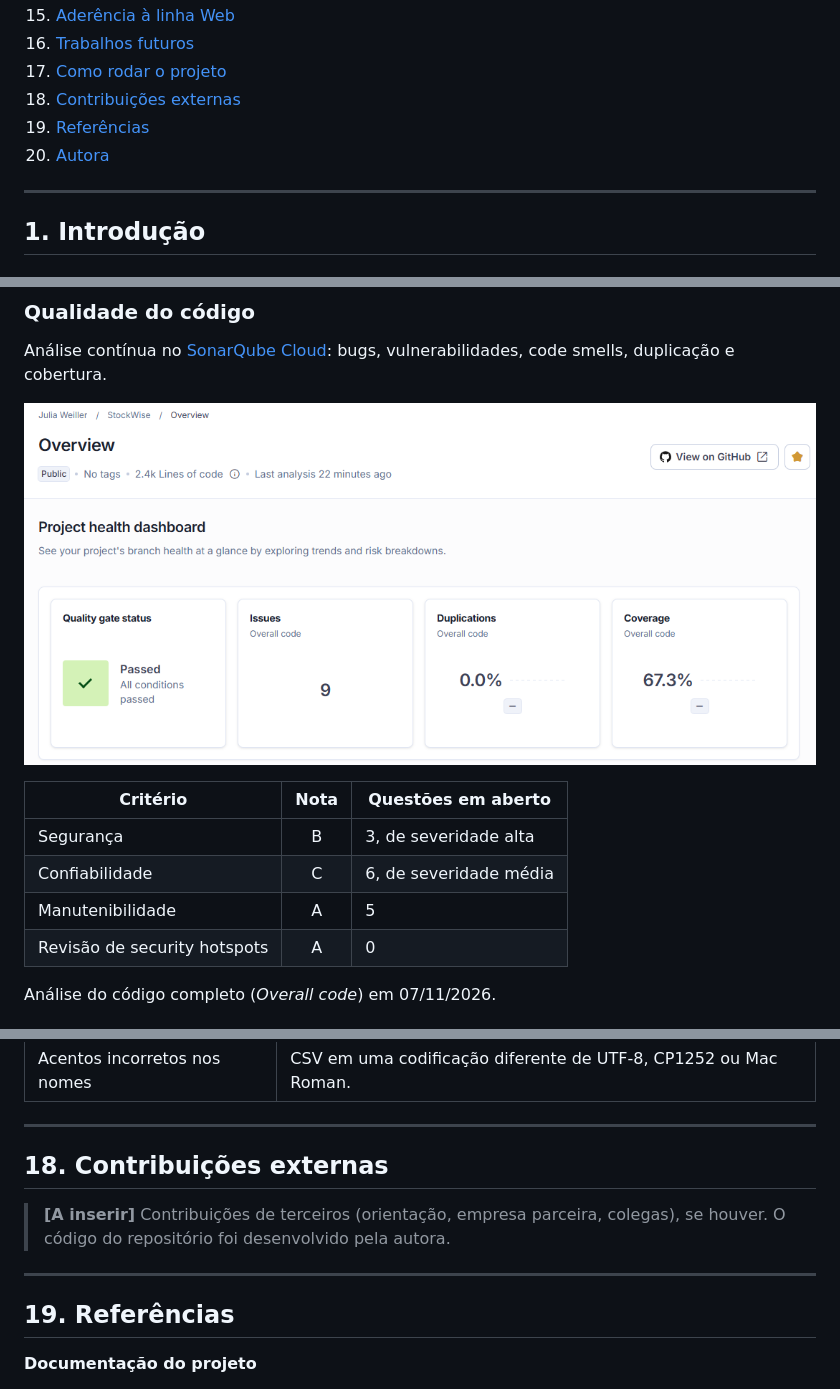
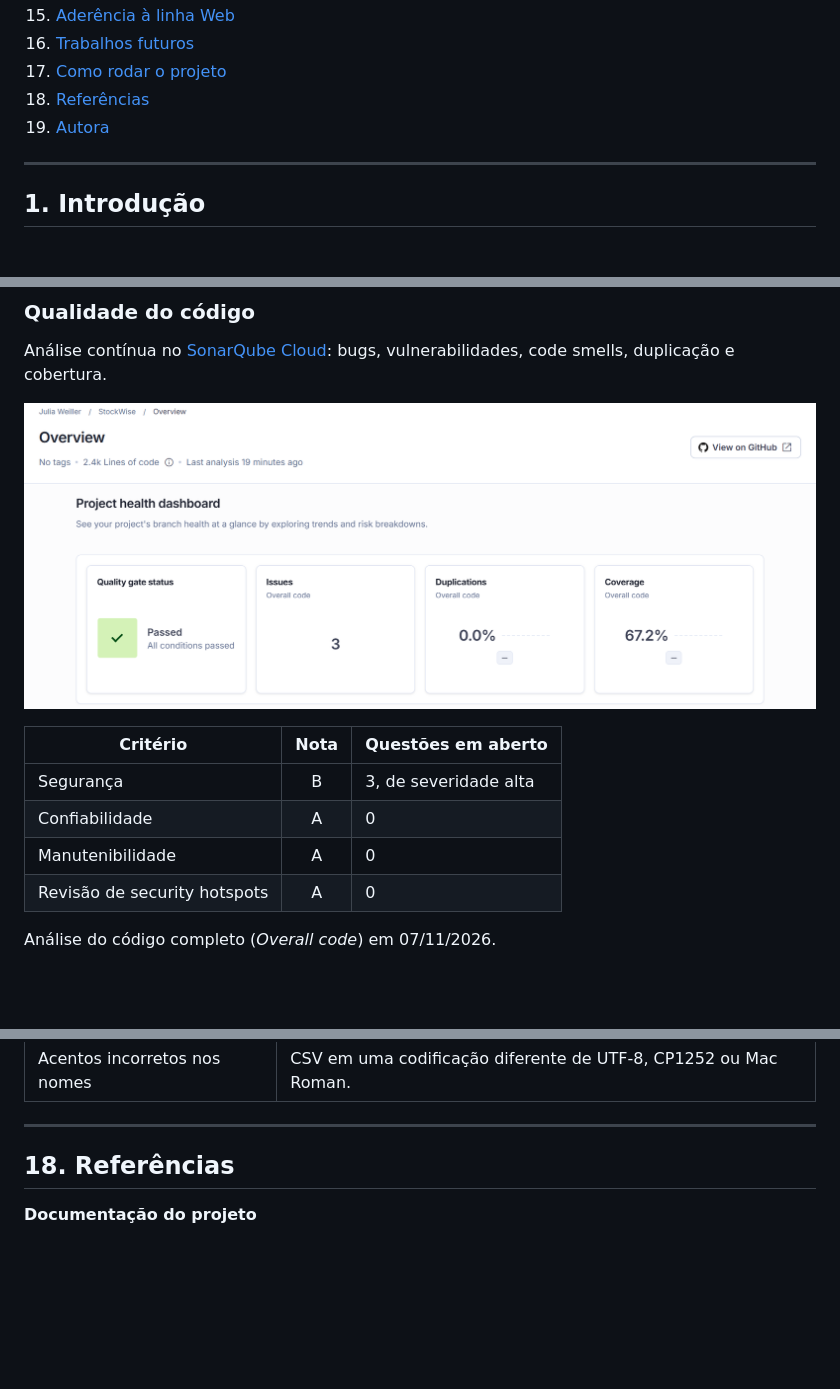
Before and after one commit to weillerjulia/StockWise, a Markdown page: README.md, 3 parts joined by grey strips. Drawn GitHub-style; pictures changed too: docs/prints/sonarcloud.png; blank space fills up the shorter version.

Commit message:
docs: documentação e readme atualizadas com os testes finais

```diff
--- a/README.md
+++ b/README.md
@@ -39,9 +36,8 @@ Trabalho de Conclusão de Curso · Linha de Projeto Web Apps · PAC 7/8 · 2026
 15. [Aderência à linha Web](#15-aderência-à-linha-web)
 16. [Trabalhos futuros](#16-trabalhos-futuros)
 17. [Como rodar o projeto](#17-como-rodar-o-projeto)
-18. [Contribuições externas](#18-contribuições-externas)
-19. [Referências](#19-referências)
-20. [Autora](#20-autora)
+18. [Referências](#18-referências)
+19. [Autora](#19-autora)
 
 ---
 
@@ -607,8 +603,8 @@ bugs, vulnerabilidades, code smells, duplicação e cobertura.
 | Critério | Nota | Questões em aberto |
 |---|:---:|---|
 | Segurança | B | 3, de severidade alta |
-| Confiabilidade | C | 6, de severidade média |
-| Manutenibilidade | A | 5 |
+| Confiabilidade | A | 0 |
+| Manutenibilidade | A | 0 |
 | Revisão de security hotspots | A | 0 |
 
 Análise do código completo (*Overall code*) em 07/11/2026.
@@ -783,14 +774,7 @@ importação mais recente.
 
 ---
 
-## 18. Contribuições externas
-
-> **[A inserir]** Contribuições de terceiros (orientação, empresa parceira,
-> colegas), se houver. O código do repositório foi desenvolvido pela autora.
-
----
-
-## 19. Referências
+## 18. Referências
 
 **Documentação do projeto**
 
```
Also changed, not shown: other parts of README.md (+2 -10 lines), docs/DOCUMENTACAO-TECNICA.md (+40 -20 lines), docs/RFC.md (+4 -2 lines).
